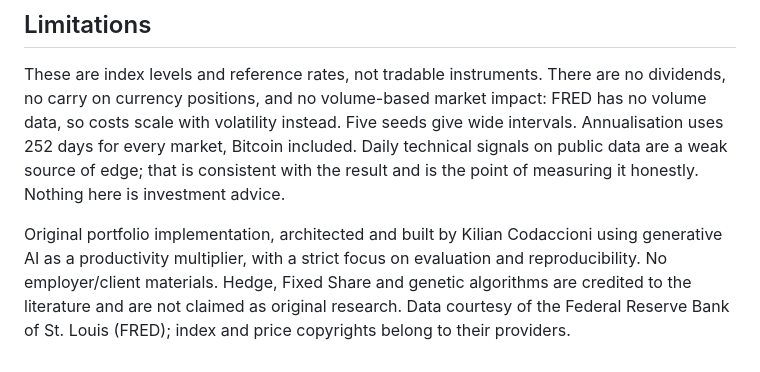
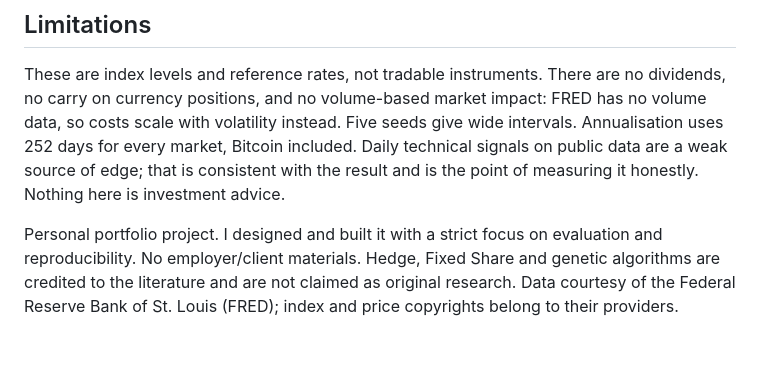
Before and after one commit to suprkco/Trading-strategies-analysis-regret-minimization, a Markdown page: README.md, the part around the change. GitHub-like rendering.

Commit message:
Reword README credits

```diff
--- a/README.md
+++ b/README.md
@@ -131,4 +131,4 @@ Rewards are sums of per-round rewards, not percentages. A negative regret means
 
 These are index levels and reference rates, not tradable instruments. There are no dividends, no carry on currency positions, and no volume-based market impact: FRED has no volume data, so costs scale with volatility instead. Five seeds give wide intervals. Annualisation uses 252 days for every market, Bitcoin included. Daily technical signals on public data are a weak source of edge; that is consistent with the result and is the point of measuring it honestly. Nothing here is investment advice.
 
-Original portfolio implementation, architected and built by Kilian Codaccioni using generative AI as a productivity multiplier, with a strict focus on evaluation and reproducibility. No employer/client materials. Hedge, Fixed Share and genetic algorithms are credited to the literature and are not claimed as original research. Data courtesy of the Federal Reserve Bank of St. Louis (FRED); index and price copyrights belong to their providers.
+Personal portfolio project. I designed and built it with a strict focus on evaluation and reproducibility. No employer/client materials. Hedge, Fixed Share and genetic algorithms are credited to the literature and are not claimed as original research. Data courtesy of the Federal Reserve Bank of St. Louis (FRED); index and price copyrights belong to their providers.
```
